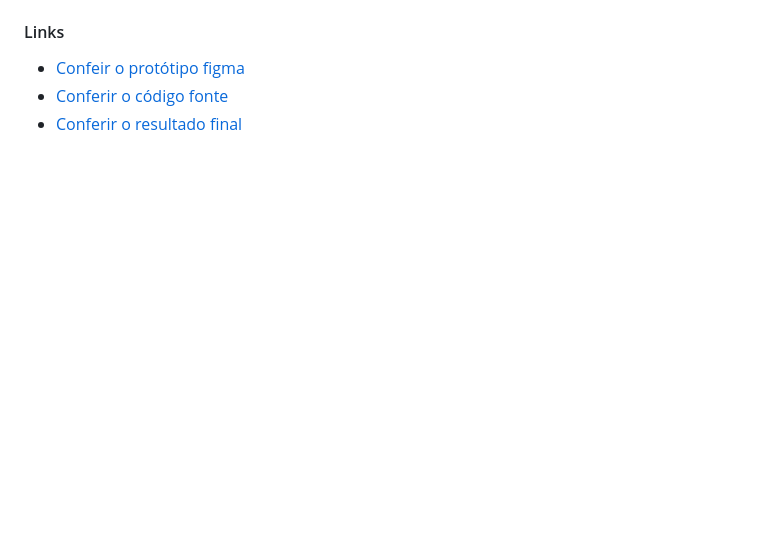
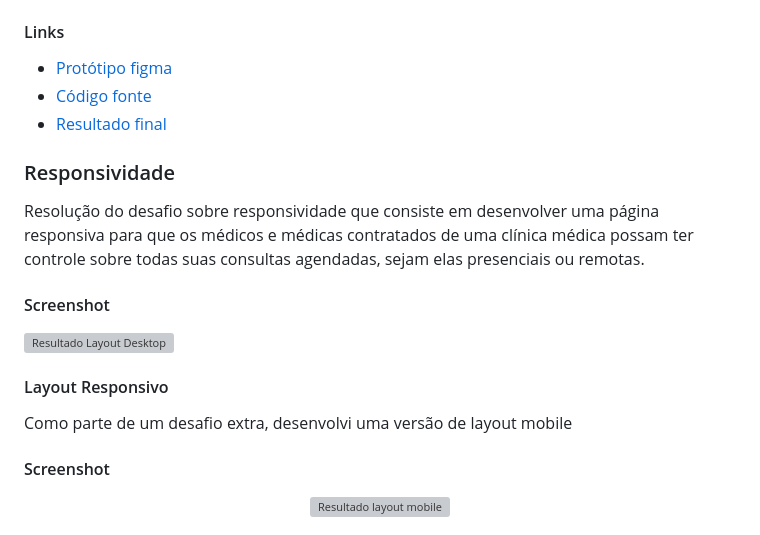
Before and after one commit to nalutm/seven-days-of-code, a Markdown page: README.md, the part around the change printed below. Drawn GitHub-style; blank space fills up the shorter version; grey boxes are pictures that could not be loaded.

```diff
--- a/README.md
+++ b/README.md
@@ -33,6 +39,21 @@ Como parte de um desafio extra, desenvolvi uma versão de layout mobile
 </div>
 
 #### Links
-* [Confeir o protótipo figma](https://www.figma.com/file/mm3MLozvUDGhDRTxSLlGL5/7daysOfCode-HTML-CSS?node-id=0%3A1)
-* [Conferir o código fonte](https://github.com/nalutm/seven-days-of-code/tree/main/html-css)
-* [Conferir o resultado final](https://html-csss.vercel.app/)
+* [Protótipo figma](https://www.figma.com/file/mm3MLozvUDGhDRTxSLlGL5/7daysOfCode-HTML-CSS?node-id=0%3A1)
+* [Código fonte](https://github.com/nalutm/seven-days-of-code/tree/main/html-css)
+* [Resultado final](https://seven-days-of-code-beta.vercel.app/)
+
+### Responsividade
+Resolução do desafio sobre responsividade que consiste em desenvolver uma página responsiva para que os médicos e médicas contratados de uma clínica médica possam ter controle sobre todas suas consultas agendadas, sejam elas presenciais ou remotas.
+
+#### Screenshot
+![Resultado Layout Desktop](./responsividade/screenshot-desktop.png)
+
+#### Layout Responsivo
+Como parte de um desafio extra, desenvolvi uma versão de layout mobile
+
+#### Screenshot
+<div align="center">
+  <img src="./responsividade/screenshot-mobile.jpg" alt="Resultado layout mobile">
+</div>
+
```
Also changed, not shown: other parts of README.md (+18 -5 lines), html-css/README.md (+4 -5 lines), html-css/assets/img/desktop-layout.png (deleted), html-css/assets/mobile-active.jpg (deleted), html-css/assets/mobile.jpg (deleted), html-css/screenshot-desktop.png (added).
